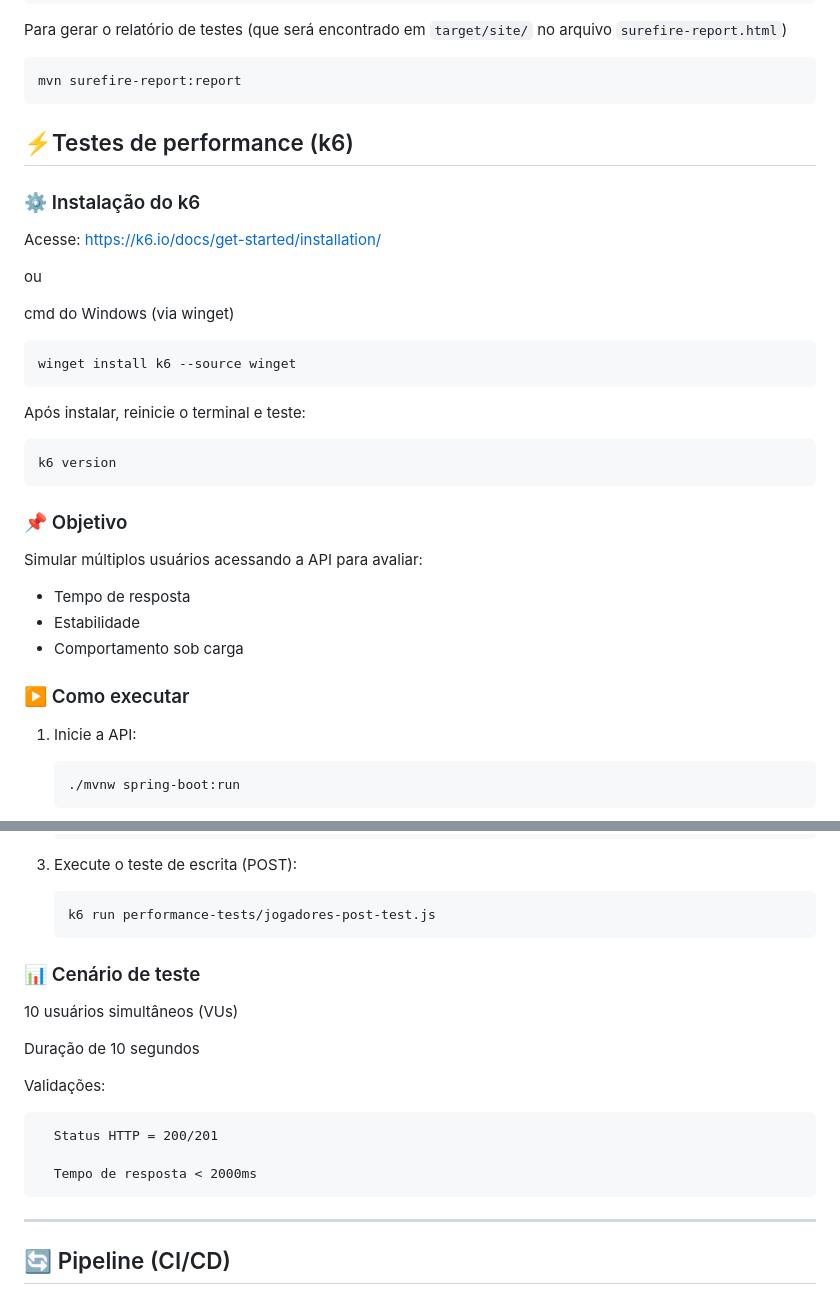
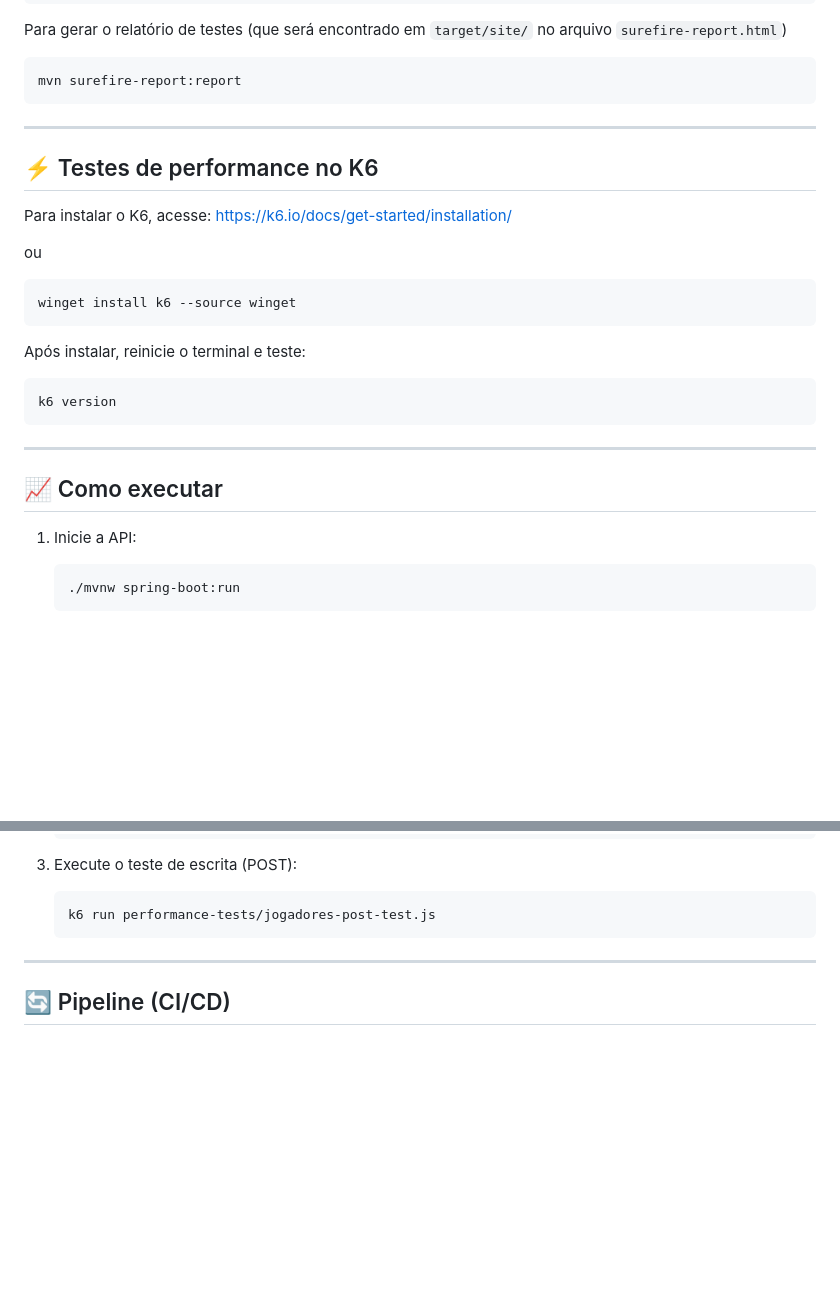
Before and after one commit to Leandrotxr/poorSofaScore, a Markdown page: README.md, 2 parts joined by grey strips. Rendered like a GitHub page; blank space fills up the shorter version.

Commit message:
Revise performance testing instructions in README
Updated performance testing section for clarity and conciseness.

````diff
--- a/README.md
+++ b/README.md
@@ -170,31 +170,27 @@ Para gerar o relatório de testes (que será encontrado em `target/site/` no arq
 ```bash
 mvn surefire-report:report
 ```
+---
 
+## ⚡ Testes de performance no K6
 
-## ⚡Testes de performance (k6)
-
-### ⚙️ Instalação do k6
-
-Acesse: https://k6.io/docs/get-started/installation/
+Para instalar o K6, acesse: https://k6.io/docs/get-started/installation/
 
 ou
 
-cmd do Windows (via winget)
-
-    winget install k6 --source winget
+```bash
+winget install k6 --source winget
+```
 
 Após instalar, reinicie o terminal e teste:
 
-    k6 version
+```bash
+k6 version
+```
 
-### 📌 Objetivo
-Simular múltiplos usuários acessando a API para avaliar:
-- Tempo de resposta
-- Estabilidade
-- Comportamento sob carga
+---
 
-### ▶️ Como executar
+## :chart_with_upwards_trend: Como executar
 
 1. Inicie a API:
 
@@ -218,19 +214,6 @@ Simular múltiplos usuários acessando a API para avaliar:
    ```bash
    k6 run performance-tests/jogadores-post-test.js
    ```
-
-### 📊 Cenário de teste
-
-   10 usuários simultâneos (VUs)
-
-   Duração de 10 segundos
-
-   Validações:
-
-      Status HTTP = 200/201
-
-      Tempo de resposta < 2000ms
-
 ---
 
 ## 🔄 Pipeline (CI/CD)
````
